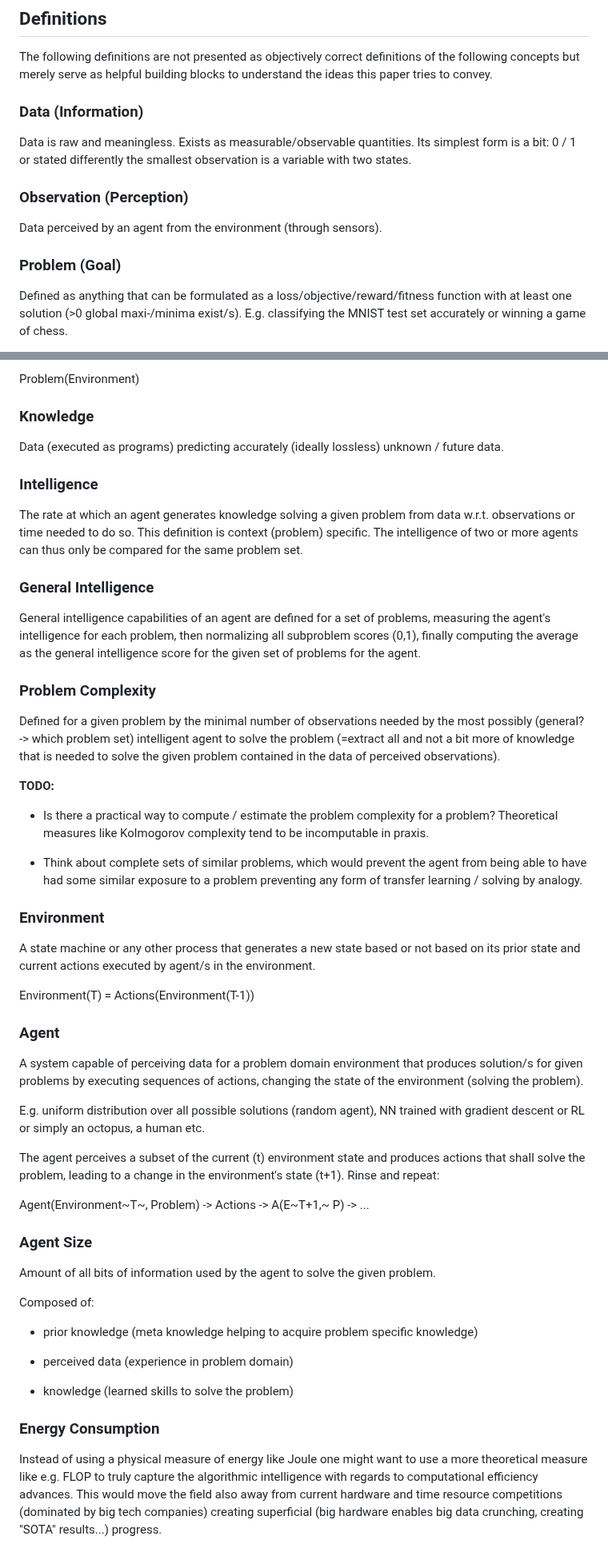
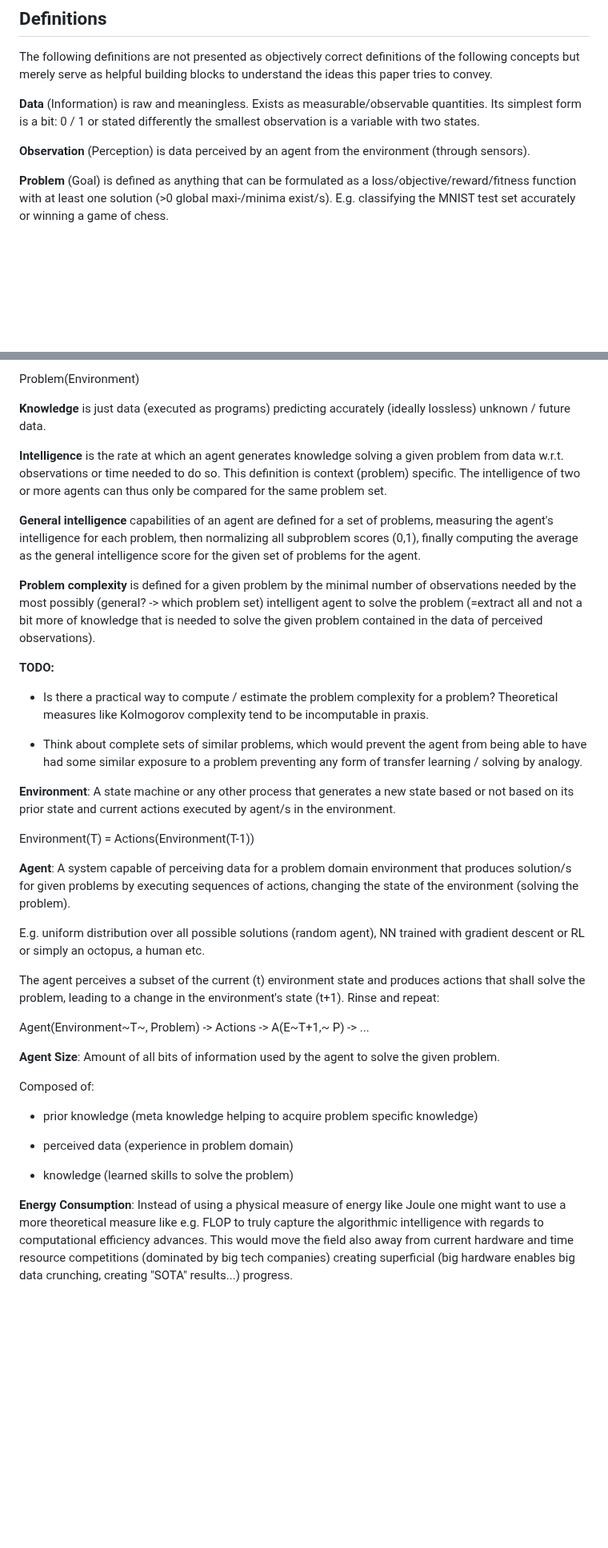
Before and after one commit to SeanPedersen/seanpedersen.github.io, a Markdown page: posts/measuring-agi.md, 2 parts joined by grey strips. Shown at 80% size. GitHub-like rendering; blank space fills up the shorter version.

Commit message:
Formatting

```diff
--- a/posts/measuring-agi.md
+++ b/posts/measuring-agi.md
@@ -71,19 +71,13 @@ The following definitions are not presented as objectively correct
 definitions of the following concepts but merely serve as helpful
 building blocks to understand the ideas this paper tries to convey.
 
-### Data (Information)
-
-Data is raw and meaningless. Exists as measurable/observable quantities.
+**Data** (Information) is raw and meaningless. Exists as measurable/observable quantities.
 Its simplest form is a bit: 0 / 1 or stated differently the smallest
 observation is a variable with two states.
 
-### Observation (Perception)
+**Observation** (Perception) is data perceived by an agent from the environment (through sensors).
 
-Data perceived by an agent from the environment (through sensors).
-
-### Problem (Goal)
-
-Defined as anything that can be formulated as a
+**Problem** (Goal) is defined as anything that can be formulated as a
 loss/objective/reward/fitness function with at least one solution (>0
 global maxi-/minima exist/s). E.g. classifying the MNIST test set
 accurately or winning a game of chess.
@@ -104,28 +98,20 @@ of matter that actively manipulate their environment to stay alive.
 
 Problem(Environment)
 
-### Knowledge
+**Knowledge** is just data (executed as programs) predicting accurately (ideally lossless) unknown / future data.
 
-Data (executed as programs) predicting accurately (ideally lossless) unknown / future data.
-
-### Intelligence
-
-The rate at which an agent generates knowledge solving a given problem
+**Intelligence** is the rate at which an agent generates knowledge solving a given problem
 from data w.r.t. observations or time needed to do so. This definition
 is context (problem) specific. The intelligence of two or more agents
 can thus only be compared for the same problem set.
 
-### General Intelligence
-
-General intelligence capabilities of an agent are defined for a set of
+**General intelligence** capabilities of an agent are defined for a set of
 problems, measuring the agent's intelligence for each problem, then
 normalizing all subproblem scores (0,1), finally computing the average
 as the general intelligence score for the given set of problems for the
 agent.
 
-### Problem Complexity
-
-Defined for a given problem by the minimal number of observations needed
+**Problem complexity** is defined for a given problem by the minimal number of observations needed
 by the most possibly (general? -> which problem set) intelligent agent
 to solve the problem (=extract all and not a bit more of knowledge that
 is needed to solve the given problem contained in the data of perceived
@@ -142,17 +128,13 @@ observations).
     problem preventing any form of transfer learning / solving by
     analogy.
 
-### Environment
-
-A state machine or any other process that generates a new state based or
+**Environment**: A state machine or any other process that generates a new state based or
 not based on its prior state and current actions executed by agent/s in
 the environment.
 
 Environment(T) = Actions(Environment(T-1))
 
-### Agent
-
-A system capable of perceiving data for a problem domain environment
+**Agent**: A system capable of perceiving data for a problem domain environment
 that produces solution/s for given problems by executing sequences of
 actions, changing the state of the environment (solving the problem).
 
@@ -165,9 +147,7 @@ the environment's state (t+1). Rinse and repeat:
 
 Agent(Environment~T~, Problem) -> Actions -> A(E~T+1,~ P) -> ...
 
-### Agent Size
-
-Amount of all bits of information used by the agent to solve the given
+**Agent Size**: Amount of all bits of information used by the agent to solve the given
 problem.
 
 Composed of:
@@ -179,9 +159,7 @@ Composed of:
 
 -   knowledge (learned skills to solve the problem)
 
-### Energy Consumption
-
-Instead of using a physical measure of energy like Joule one might want
+**Energy Consumption**: Instead of using a physical measure of energy like Joule one might want
 to use a more theoretical measure like e.g. FLOP to truly capture the
 algorithmic intelligence with regards to computational efficiency
 advances. This would move the field also away from current hardware and
```
